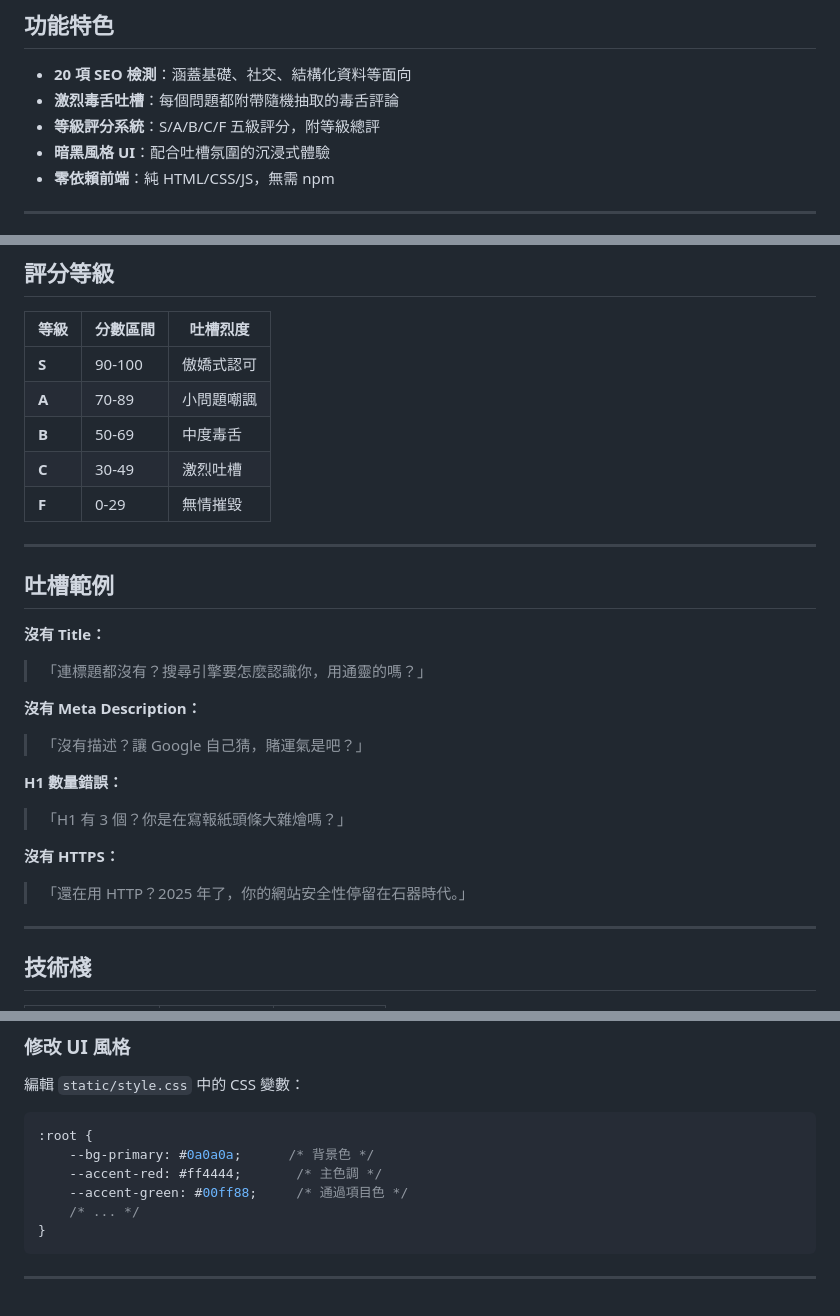
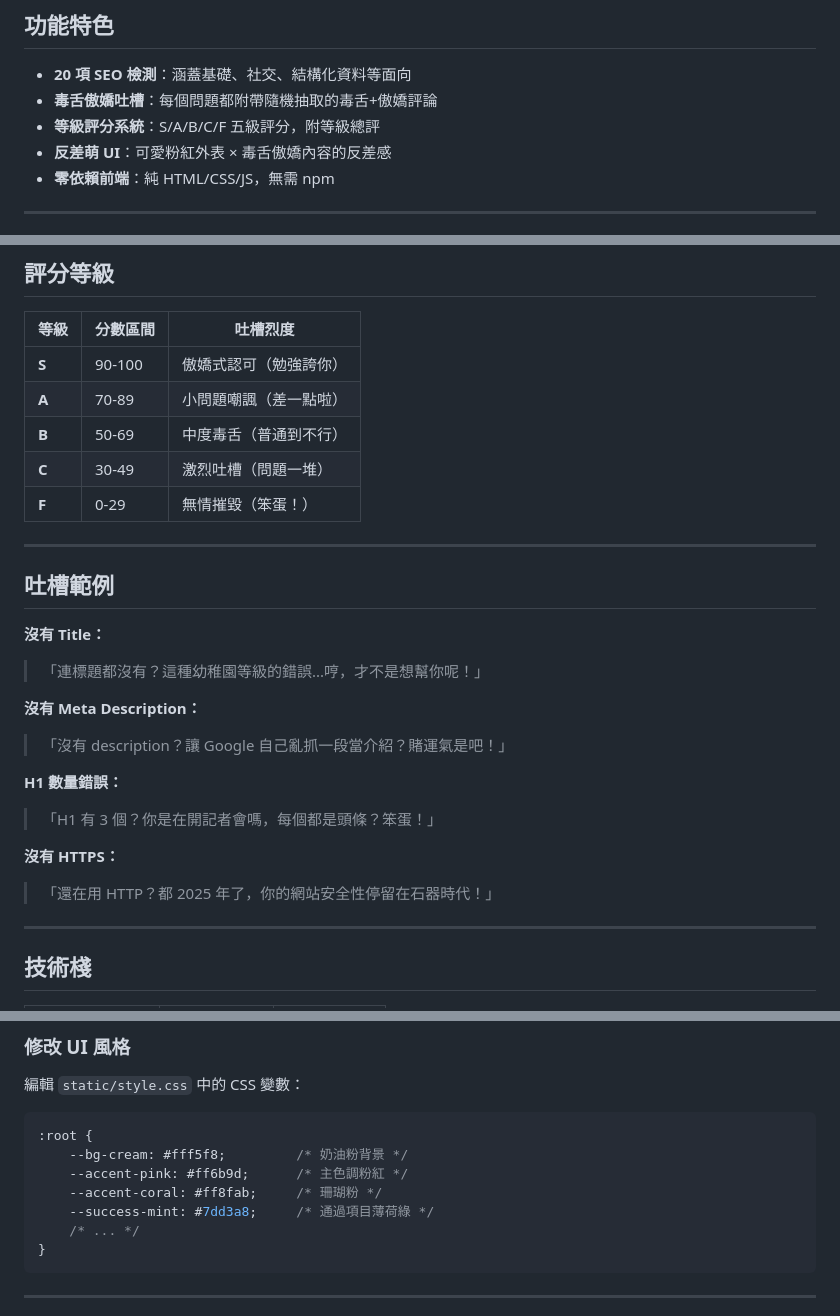
Before and after one commit to tznthou/day-20-seo-roaster, a Markdown page: README.md, 3 parts joined by grey strips. Rendered like a GitHub page.

````diff
--- a/README.md
+++ b/README.md
@@ -18,9 +18,9 @@
 ## 功能特色
 
 - **20 項 SEO 檢測**：涵蓋基礎、社交、結構化資料等面向
-- **激烈毒舌吐槽**：每個問題都附帶隨機抽取的毒舌評論
+- **毒舌傲嬌吐槽**：每個問題都附帶隨機抽取的毒舌+傲嬌評論
 - **等級評分系統**：S/A/B/C/F 五級評分，附等級總評
-- **暗黑風格 UI**：配合吐槽氛圍的沉浸式體驗
+- **反差萌 UI**：可愛粉紅外表 × 毒舌傲嬌內容的反差感
 - **零依賴前端**：純 HTML/CSS/JS，無需 npm
 
 ---
@@ -73,27 +73,27 @@
 
 | 等級 | 分數區間 | 吐槽烈度 |
 |------|---------|---------|
-| **S** | 90-100 | 傲嬌式認可 |
-| **A** | 70-89 | 小問題嘲諷 |
-| **B** | 50-69 | 中度毒舌 |
-| **C** | 30-49 | 激烈吐槽 |
-| **F** | 0-29 | 無情摧毀 |
+| **S** | 90-100 | 傲嬌式認可（勉強誇你） |
+| **A** | 70-89 | 小問題嘲諷（差一點啦） |
+| **B** | 50-69 | 中度毒舌（普通到不行） |
+| **C** | 30-49 | 激烈吐槽（問題一堆） |
+| **F** | 0-29 | 無情摧毀（笨蛋！） |
 
 ---
 
 ## 吐槽範例
 
 **沒有 Title：**
-> 「連標題都沒有？搜尋引擎要怎麼認識你，用通靈的嗎？」
+> 「連標題都沒有？這種幼稚園等級的錯誤...哼，才不是想幫你呢！」
 
 **沒有 Meta Description：**
-> 「沒有描述？讓 Google 自己猜，賭運氣是吧？」
+> 「沒有 description？讓 Google 自己亂抓一段當介紹？賭運氣是吧！」
 
 **H1 數量錯誤：**
-> 「H1 有 3 個？你是在寫報紙頭條大雜燴嗎？」
+> 「H1 有 3 個？你是在開記者會嗎，每個都是頭條？笨蛋！」
 
 **沒有 HTTPS：**
-> 「還在用 HTTP？2025 年了，你的網站安全性停留在石器時代。」
+> 「還在用 HTTP？都 2025 年了，你的網站安全性停留在石器時代！」
 
 ---
 
@@ -249,9 +249,10 @@ ROASTS = {
 
 ```css
 :root {
-    --bg-primary: #0a0a0a;      /* 背景色 */
-    --accent-red: #ff4444;       /* 主色調 */
-    --accent-green: #00ff88;     /* 通過項目色 */
+    --bg-cream: #fff5f8;         /* 奶油粉背景 */
+    --accent-pink: #ff6b9d;      /* 主色調粉紅 */
+    --accent-coral: #ff8fab;     /* 珊瑚粉 */
+    --success-mint: #7dd3a8;     /* 通過項目薄荷綠 */
     /* ... */
 }
 ```
````
Also changed, not shown: other parts of README.md (+1 -1 lines), README_EN.md (+16 -15 lines).
